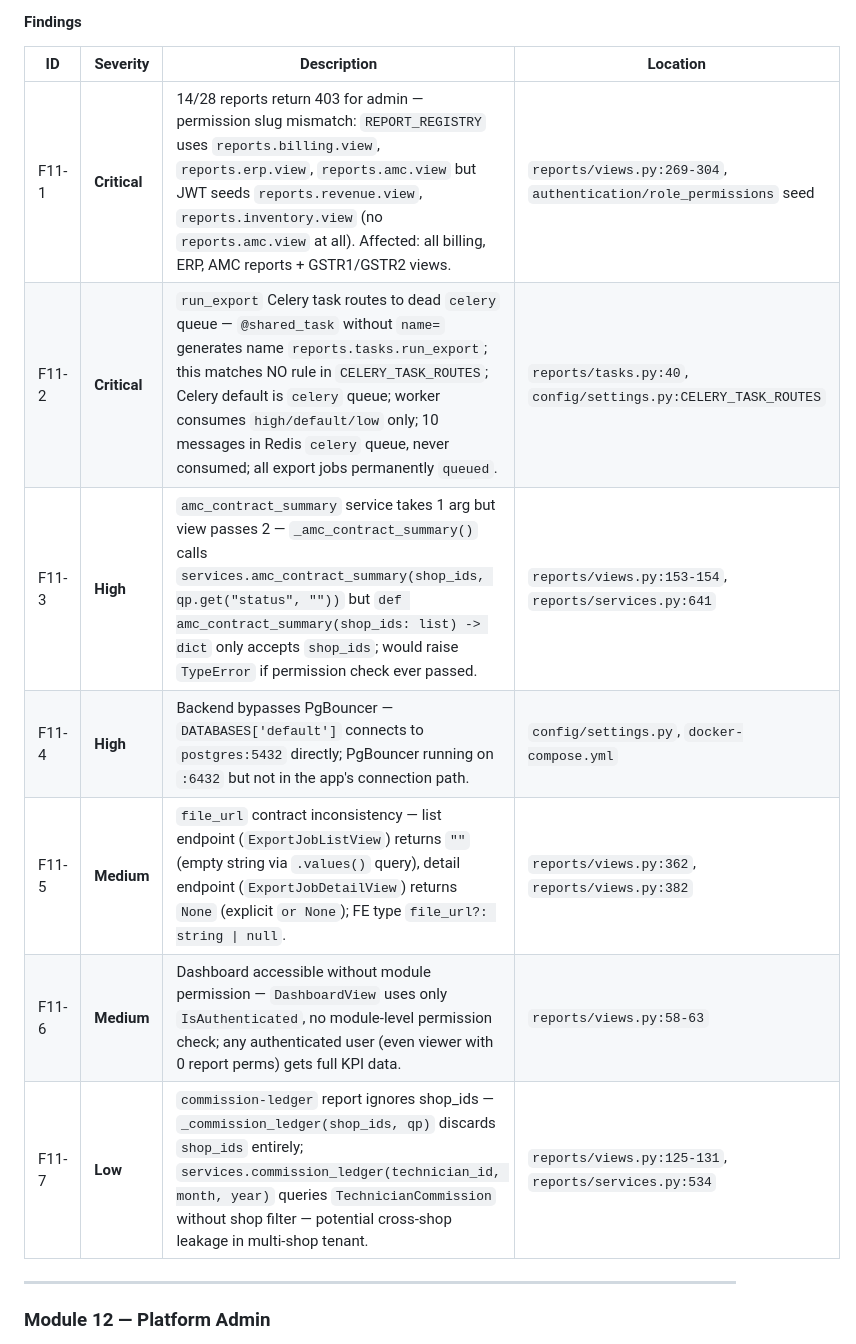
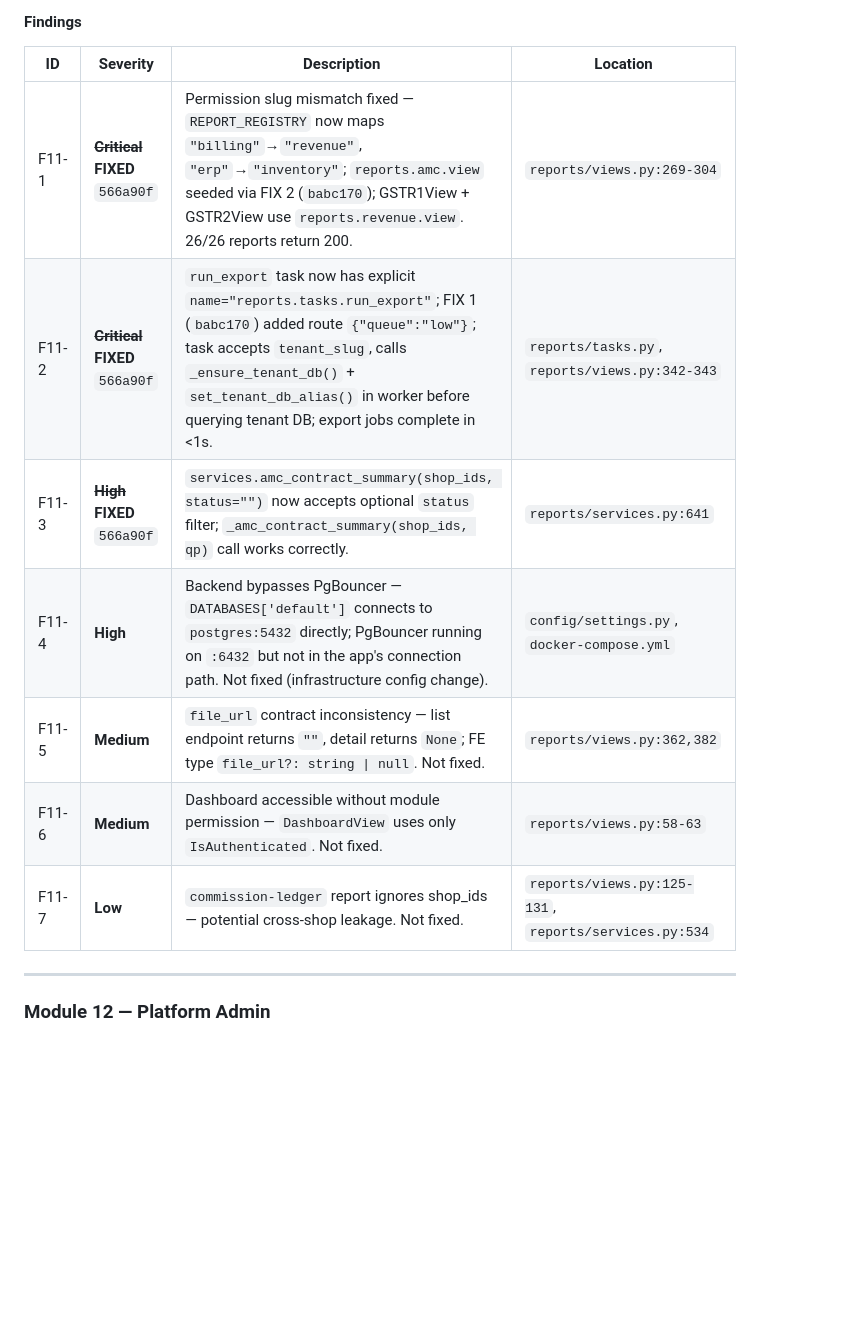
Before and after one commit to Vijay-Chaudhary/repairOS, a Markdown page: docs/E2E_VERIFICATION.md, the part around one of its changes. Drawn GitHub-style; blank space fills up the shorter version.

```diff
--- a/docs/E2E_VERIFICATION.md
+++ b/docs/E2E_VERIFICATION.md
@@ -1227,13 +1227,13 @@ Copy this block for each module session. Fill Pass/Fail in the Status column and
 #### Findings
 | ID | Severity | Description | Location |
 |---|---|---|---|
-| F11-1 | **Critical** | 14/28 reports return 403 for admin — permission slug mismatch: `REPORT_REGISTRY` uses `reports.billing.view`, `reports.erp.view`, `reports.amc.view` but JWT seeds `reports.revenue.view`, `reports.inventory.view` (no `reports.amc.view` at all). Affected: all billing, ERP, AMC reports + GSTR1/GSTR2 views. | `reports/views.py:269-304`, `authentication/role_permissions` seed |
-| F11-2 | **Critical** | `run_export` Celery task routes to dead `celery` queue — `@shared_task` without `name=` generates name `reports.tasks.run_export`; this matches NO rule in `CELERY_TASK_ROUTES`; Celery default is `celery` queue; worker consumes `high/default/low` only; 10 messages in Redis `celery` queue, never consumed; all export jobs permanently `queued`. | `reports/tasks.py:40`, `config/settings.py:CELERY_TASK_ROUTES` |
-| F11-3 | **High** | `amc_contract_summary` service takes 1 arg but view passes 2 — `_amc_contract_summary()` calls `services.amc_contract_summary(shop_ids, qp.get("status", ""))` but `def amc_contract_summary(shop_ids: list) -> dict` only accepts `shop_ids`; would raise `TypeError` if permission check ever passed. | `reports/views.py:153-154`, `reports/services.py:641` |
-| F11-4 | **High** | Backend bypasses PgBouncer — `DATABASES['default']` connects to `postgres:5432` directly; PgBouncer running on `:6432` but not in the app's connection path. | `config/settings.py`, `docker-compose.yml` |
-| F11-5 | **Medium** | `file_url` contract inconsistency — list endpoint (`ExportJobListView`) returns `""` (empty string via `.values()` query), detail endpoint (`ExportJobDetailView`) returns `None` (explicit `or None`); FE type `file_url?: string \| null`. | `reports/views.py:362`, `reports/views.py:382` |
-| F11-6 | **Medium** | Dashboard accessible without module permission — `DashboardView` uses only `IsAuthenticated`, no module-level permission check; any authenticated user (even viewer with 0 report perms) gets full KPI data. | `reports/views.py:58-63` |
-| F11-7 | **Low** | `commission-ledger` report ignores shop_ids — `_commission_ledger(shop_ids, qp)` discards `shop_ids` entirely; `services.commission_ledger(technician_id, month, year)` queries `TechnicianCommission` without shop filter — potential cross-shop leakage in multi-shop tenant. | `reports/views.py:125-131`, `reports/services.py:534` |
+| F11-1 | ~~**Critical**~~ **FIXED** `566a90f` | Permission slug mismatch fixed — `REPORT_REGISTRY` now maps `"billing"`→`"revenue"`, `"erp"`→`"inventory"`; `reports.amc.view` seeded via FIX 2 (`babc170`); GSTR1View + GSTR2View use `reports.revenue.view`. 26/26 reports return 200. | `reports/views.py:269-304` |
+| F11-2 | ~~**Critical**~~ **FIXED** `566a90f` | `run_export` task now has explicit `name="reports.tasks.run_export"`; FIX 1 (`babc170`) added route `{"queue":"low"}`; task accepts `tenant_slug`, calls `_ensure_tenant_db()` + `set_tenant_db_alias()` in worker before querying tenant DB; export jobs complete in <1s. | `reports/tasks.py`, `reports/views.py:342-343` |
+| F11-3 | ~~**High**~~ **FIXED** `566a90f` | `services.amc_contract_summary(shop_ids, status="")` now accepts optional `status` filter; `_amc_contract_summary(shop_ids, qp)` call works correctly. | `reports/services.py:641` |
+| F11-4 | **High** | Backend bypasses PgBouncer — `DATABASES['default']` connects to `postgres:5432` directly; PgBouncer running on `:6432` but not in the app's connection path. Not fixed (infrastructure config change). | `config/settings.py`, `docker-compose.yml` |
+| F11-5 | **Medium** | `file_url` contract inconsistency — list endpoint returns `""`, detail returns `None`; FE type `file_url?: string \| null`. Not fixed. | `reports/views.py:362,382` |
+| F11-6 | **Medium** | Dashboard accessible without module permission — `DashboardView` uses only `IsAuthenticated`. Not fixed. | `reports/views.py:58-63` |
+| F11-7 | **Low** | `commission-ledger` report ignores shop_ids — potential cross-shop leakage. Not fixed. | `reports/views.py:125-131`, `reports/services.py:534` |
 
 ---
 
```
Also changed, not shown: other parts of docs/E2E_VERIFICATION.md (+15 -15 lines).
